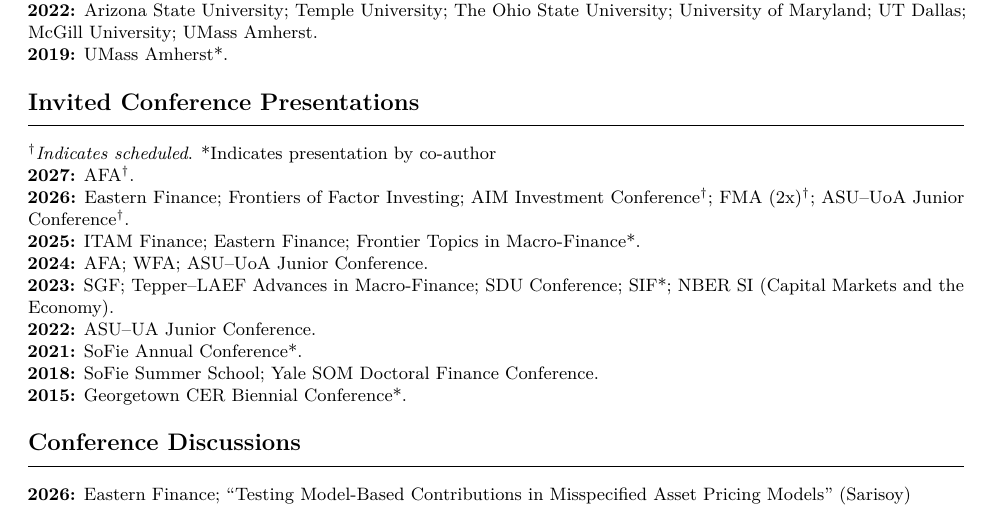
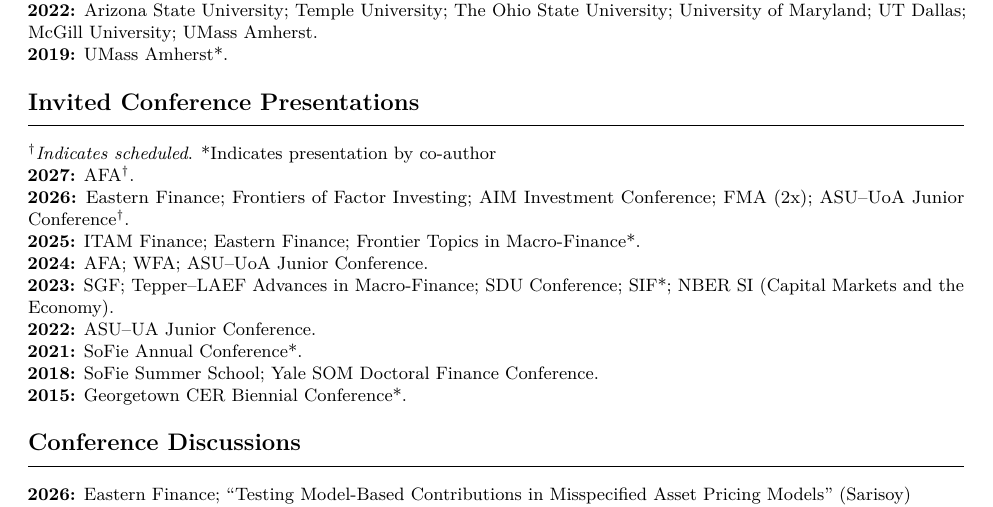
Before and after one commit to mazikazemifinance/mazikazemifinance.github.io, a LaTeX CV (cv.tex): part of page 2 of 2, cut so that both start at the same text. Compiled offline with pdfLaTeX.

Commit message:
Mark AIM and FMA 2026 presentations as completed
Co-Authored-By: Claude Opus 5.5 <noreply@anthropic.com>

```diff
--- a/cv.tex
+++ b/cv.tex
@@ -130,7 +130,7 @@
 \cvsection{Invited Conference Presentations}
 \footnotesize{$^\dagger$\textit{Indicates scheduled}. *Indicates presentation by co-author}\\
 \textbf{2027:} AFA$^\dagger$.\\
-\textbf{2026:} Eastern Finance; Frontiers of Factor Investing; AIM Investment Conference$^\dagger$; FMA (2x)$^\dagger$; ASU–UoA Junior Conference$^\dagger$.\\
+\textbf{2026:} Eastern Finance; Frontiers of Factor Investing; AIM Investment Conference; FMA (2x); ASU–UoA Junior Conference$^\dagger$.\\
 \textbf{2025:} ITAM Finance; Eastern Finance; Frontier Topics in Macro-Finance*. \\
 \textbf{2024:} AFA; WFA; ASU–UoA Junior Conference. \\
 \textbf{2023:} SGF; Tepper–LAEF Advances in Macro-Finance; SDU Conference; SIF*; NBER SI (Capital Markets and the Economy). \\
```
